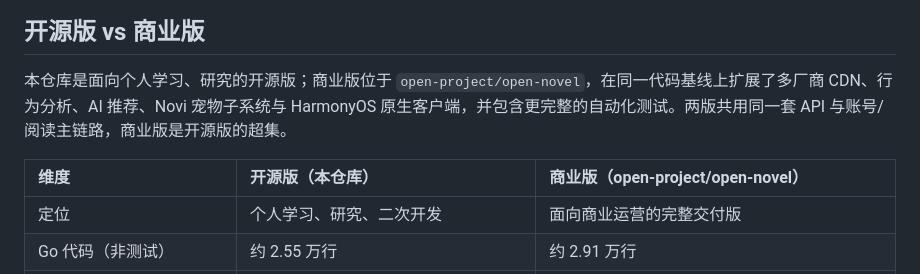
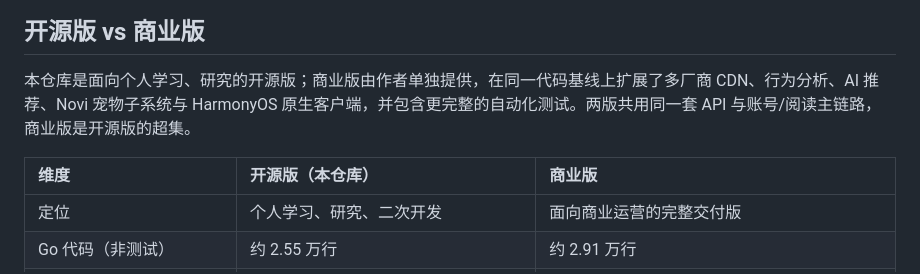
Before and after one commit to erikwang2013/open-novel, a Markdown page: README.md, the part around the change. Rendered like a GitHub page.

Commit message:
文档：移除 README 中的本地商业版路径 [skip ci]

```diff
--- a/README.md
+++ b/README.md
@@ -212,9 +212,9 @@ bash scripts/install.sh
 
 ## 开源版 vs 商业版
 
-本仓库是面向个人学习、研究的开源版；商业版位于 `open-project/open-novel`，在同一代码基线上扩展了多厂商 CDN、行为分析、AI 推荐、Novi 宠物子系统与 HarmonyOS 原生客户端，并包含更完整的自动化测试。两版共用同一套 API 与账号/阅读主链路，商业版是开源版的超集。
+本仓库是面向个人学习、研究的开源版；商业版由作者单独提供，在同一代码基线上扩展了多厂商 CDN、行为分析、AI 推荐、Novi 宠物子系统与 HarmonyOS 原生客户端，并包含更完整的自动化测试。两版共用同一套 API 与账号/阅读主链路，商业版是开源版的超集。
 
-| 维度 | 开源版（本仓库） | 商业版（open-project/open-novel） |
+| 维度 | 开源版（本仓库） | 商业版 |
 | :--- | :--- | :--- |
 | 定位 | 个人学习、研究、二次开发 | 面向商业运营的完整交付版 |
 | Go 代码（非测试） | 约 2.55 万行 | 约 2.91 万行 |
```
